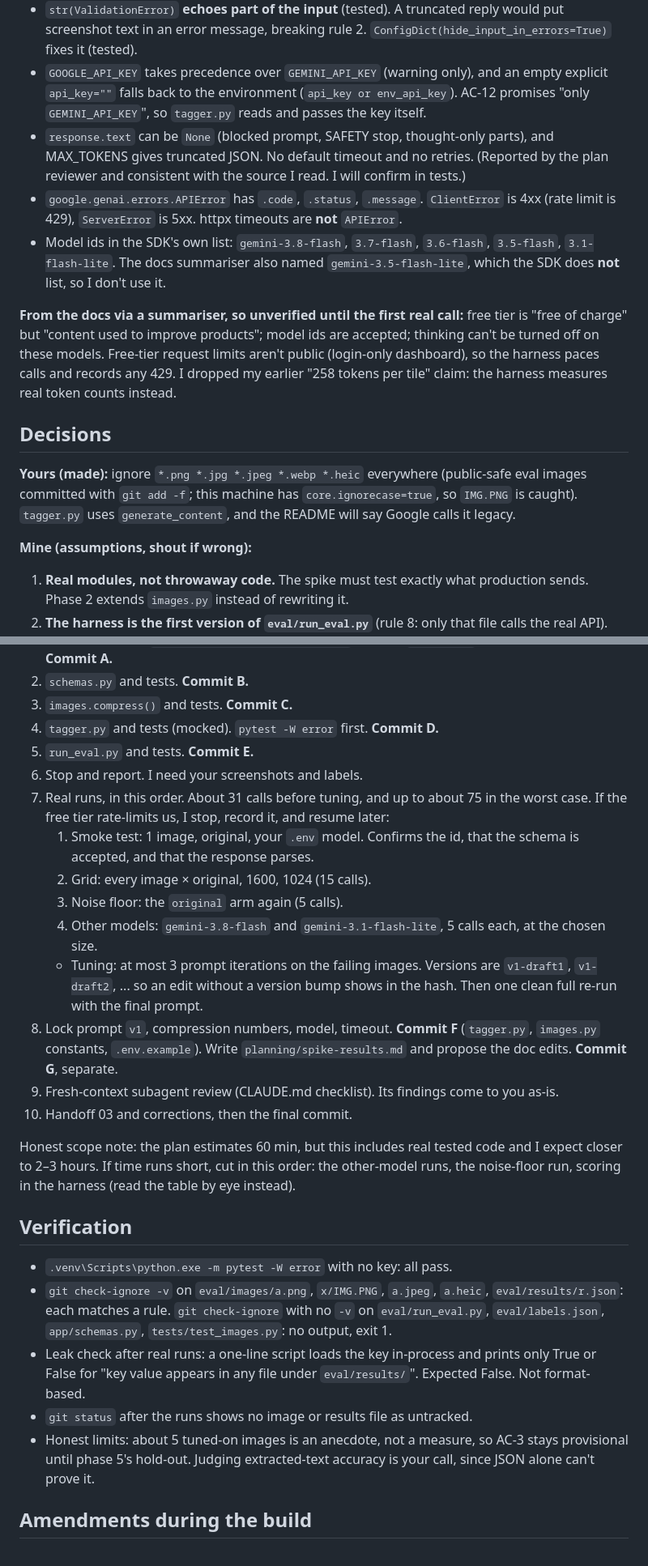
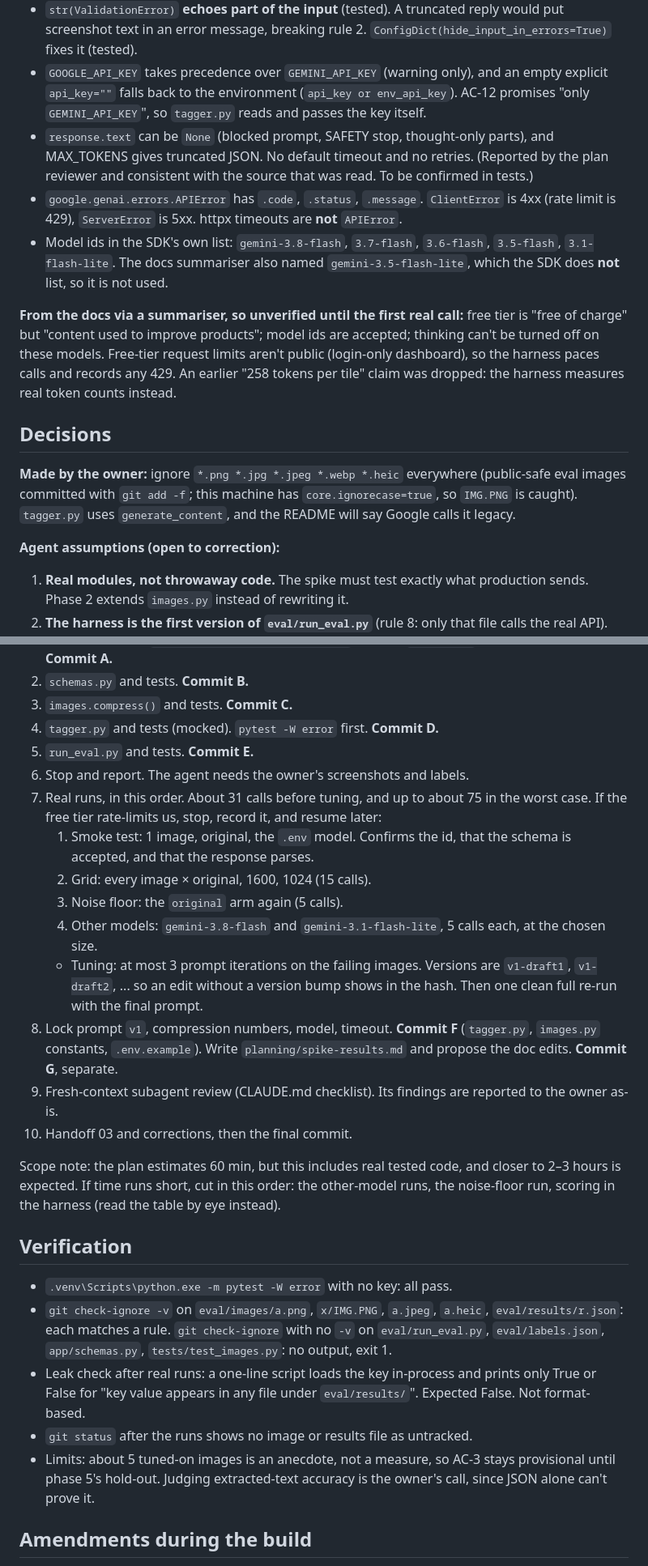
Before and after one commit to Wei-Hui-Yuan/ai-screenshot-repository, a Markdown page: planning/phase_plans/phase-1.md, 2 parts joined by grey strips. Shown at 81% size. Rendered like a GitHub page.

```diff
--- a/planning/phase_plans/phase-1.md
+++ b/planning/phase_plans/phase-1.md
@@ -15,16 +17,16 @@ Covers **F2**. Gives a small-sample baseline for **AC-3** (provisional) and **AC
 - `response_json_schema` needs the **dict** `TagResult.model_json_schema()`. Passing the class raises `TypeError`. Every key that schema produces is in Google's supported list (`type, enum, title, anyOf, items, maxItems, properties, required`), and `anyOf` with `{"type":"null"}` appears. The SDK passes it through unchanged. Fallback if the live call rejects it: `response_schema=TagResult`, which converts the null for us. `maxLength`, `pattern` and `default` are unsupported, so size limits live in validators.
 - `str(ValidationError)` **echoes part of the input** (tested). A truncated reply would put screenshot text in an error message, breaking rule 2. `ConfigDict(hide_input_in_errors=True)` fixes it (tested).
 - `GOOGLE_API_KEY` takes precedence over `GEMINI_API_KEY` (warning only), and an empty explicit `api_key=""` falls back to the environment (`api_key or env_api_key`). AC-12 promises "only `GEMINI_API_KEY`", so `tagger.py` reads and passes the key itself.
-- `response.text` can be `None` (blocked prompt, SAFETY stop, thought-only parts), and MAX_TOKENS gives truncated JSON. No default timeout and no retries. (Reported by the plan reviewer and consistent with the source I read. I will confirm in tests.)
+- `response.text` can be `None` (blocked prompt, SAFETY stop, thought-only parts), and MAX_TOKENS gives truncated JSON. No default timeout and no retries. (Reported by the plan reviewer and consistent with the source that was read. To be confirmed in tests.)
 - `google.genai.errors.APIError` has `.code`, `.status`, `.message`. `ClientError` is 4xx (rate limit is 429), `ServerError` is 5xx. httpx timeouts are **not** `APIError`.
-- Model ids in the SDK's own list: `gemini-3.8-flash`, `3.7-flash`, `3.6-flash`, `3.5-flash`, `3.1-flash-lite`. The docs summariser also named `gemini-3.5-flash-lite`, which the SDK does **not** list, so I don't use it.
+- Model ids in the SDK's own list: `gemini-3.8-flash`, `3.7-flash`, `3.6-flash`, `3.5-flash`, `3.1-flash-lite`. The docs summariser also named `gemini-3.5-flash-lite`, which the SDK does **not** list, so it is not used.
 
-**From the docs via a summariser, so unverified until the first real call:** free tier is "free of charge" but "content used to improve products"; model ids are accepted; thinking can't be turned off on these models. Free-tier request limits aren't public (login-only dashboard), so the harness paces calls and records any 429. I dropped my earlier "258 tokens per tile" claim: the harness measures real token counts instead.
+**From the docs via a summariser, so unverified until the first real call:** free tier is "free of charge" but "content used to improve products"; model ids are accepted; thinking can't be turned off on these models. Free-tier request limits aren't public (login-only dashboard), so the harness paces calls and records any 429. An earlier "258 tokens per tile" claim was dropped: the harness measures real token counts instead.
 
 ## Decisions
-**Yours (made):** ignore `*.png *.jpg *.jpeg *.webp *.heic` everywhere (public-safe eval images committed with `git add -f`; this machine has `core.ignorecase=true`, so `IMG.PNG` is caught). `tagger.py` uses `generate_content`, and the README will say Google calls it legacy.
+**Made by the owner:** ignore `*.png *.jpg *.jpeg *.webp *.heic` everywhere (public-safe eval images committed with `git add -f`; this machine has `core.ignorecase=true`, so `IMG.PNG` is caught). `tagger.py` uses `generate_content`, and the README will say Google calls it legacy.
 
-**Mine (assumptions, shout if wrong):**
+**Agent assumptions (open to correction):**
 1. **Real modules, not throwaway code.** The spike must test exactly what production sends. Phase 2 extends `images.py` instead of rewriting it.
 2. **The harness is the first version of `eval/run_eval.py`** (rule 8: only that file calls the real API). Phase 5 adds the full report (AC-14).
 3. **Categories** are the five chips in `design.md` §4: `travel, food, article, receipt, other`. Recipes fall under `food`. Anything else becomes `other`.
@@ -81,25 +83,25 @@ Judged on the spike set at the setting being locked:
 3. `images.compress()` and tests. **Commit C.**
 4. `tagger.py` and tests (mocked). `pytest -W error` first. **Commit D.**
 5. `run_eval.py` and tests. **Commit E.**
-6. Stop and report. I need your screenshots and labels.
-7. Real runs, in this order. About 31 calls before tuning, and up to about 75 in the worst case. If the free tier rate-limits us, I stop, record it, and resume later:
-   1. Smoke test: 1 image, original, your `.env` model. Confirms the id, that the schema is accepted, and that the response parses.
+6. Stop and report. The agent needs the owner's screenshots and labels.
+7. Real runs, in this order. About 31 calls before tuning, and up to about 75 in the worst case. If the free tier rate-limits us, stop, record it, and resume later:
+   1. Smoke test: 1 image, original, the `.env` model. Confirms the id, that the schema is accepted, and that the response parses.
    2. Grid: every image × original, 1600, 1024 (15 calls).
    3. Noise floor: the `original` arm again (5 calls).
    4. Other models: `gemini-3.8-flash` and `gemini-3.1-flash-lite`, 5 calls each, at the chosen size.
    - Tuning: at most 3 prompt iterations on the failing images. Versions are `v1-draft1`, `v1-draft2`, ... so an edit without a version bump shows in the hash. Then one clean full re-run with the final prompt.
 8. Lock prompt `v1`, compression numbers, model, timeout. **Commit F** (`tagger.py`, `images.py` constants, `.env.example`). Write `planning/spike-results.md` and propose the doc edits. **Commit G**, separate.
-9. Fresh-context subagent review (CLAUDE.md checklist). Its findings come to you as-is.
+9. Fresh-context subagent review (CLAUDE.md checklist). Its findings are reported to the owner as-is.
 10. Handoff 03 and corrections, then the final commit.
 
-Honest scope note: the plan estimates 60 min, but this includes real tested code and I expect closer to 2–3 hours. If time runs short, cut in this order: the other-model runs, the noise-floor run, scoring in the harness (read the table by eye instead).
+Scope note: the plan estimates 60 min, but this includes real tested code, and closer to 2–3 hours is expected. If time runs short, cut in this order: the other-model runs, the noise-floor run, scoring in the harness (read the table by eye instead).
 
 ## Verification
 - `.venv\Scripts\python.exe -m pytest -W error` with no key: all pass.
 - `git check-ignore -v` on `eval/images/a.png`, `x/IMG.PNG`, `a.jpeg`, `a.heic`, `eval/results/r.json`: each matches a rule. `git check-ignore` with no `-v` on `eval/run_eval.py`, `eval/labels.json`, `app/schemas.py`, `tests/test_images.py`: no output, exit 1.
 - Leak check after real runs: a one-line script loads the key in-process and prints only True or False for "key value appears in any file under `eval/results/`". Expected False. Not format-based.
 - `git status` after the runs shows no image or results file as untracked.
-- Honest limits: about 5 tuned-on images is an anecdote, not a measure, so AC-3 stays provisional until phase 5's hold-out. Judging extracted-text accuracy is your call, since JSON alone can't prove it.
+- Limits: about 5 tuned-on images is an anecdote, not a measure, so AC-3 stays provisional until phase 5's hold-out. Judging extracted-text accuracy is the owner's call, since JSON alone can't prove it.
 
 ## Amendments during the build
 Added after a fresh-context review of the finished code (steps 2–5), before any real run. The text above is the plan as approved.
```
Also changed, not shown: other parts of planning/phase_plans/phase-1.md (+14 -12 lines), planning/phase_plans/phase-0.md (+12 -10 lines).
